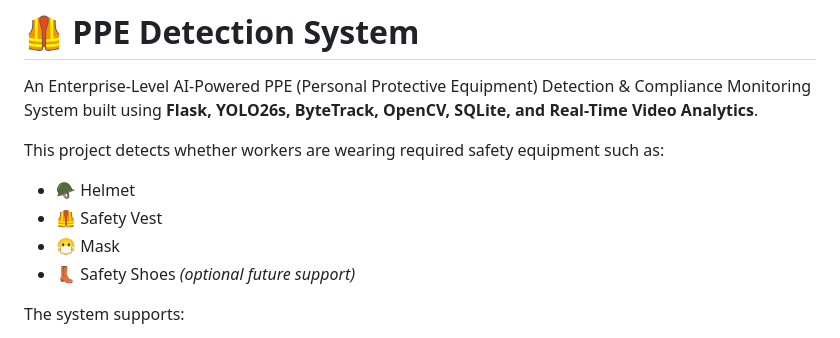
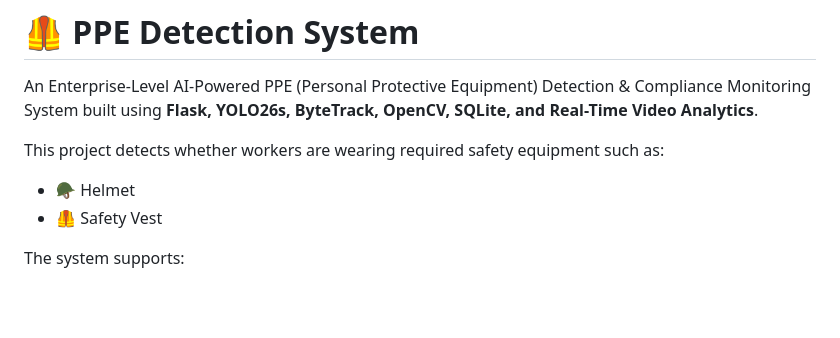
Before and after one commit to mohankasaurabh/PPE-DETECTION-SYSTEM, a Markdown page: readme.md, the part around the change. Rendered like a GitHub page; blank space fills up the shorter version.

```diff
--- a/readme.md
+++ b/readme.md
@@ -6,8 +6,7 @@ This project detects whether workers are wearing required safety equipment such
 
 - 🪖 Helmet
 - 🦺 Safety Vest
-- 😷 Mask
-- 👢 Safety Shoes *(optional future support)*
+
 
 The system supports:
 
```
